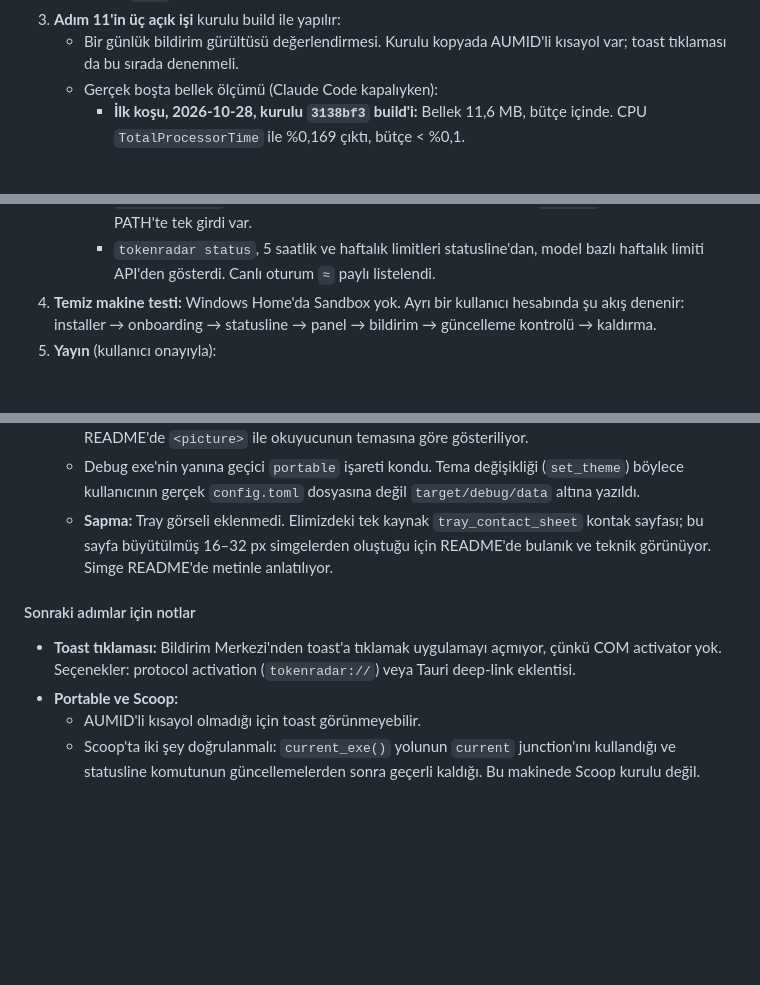
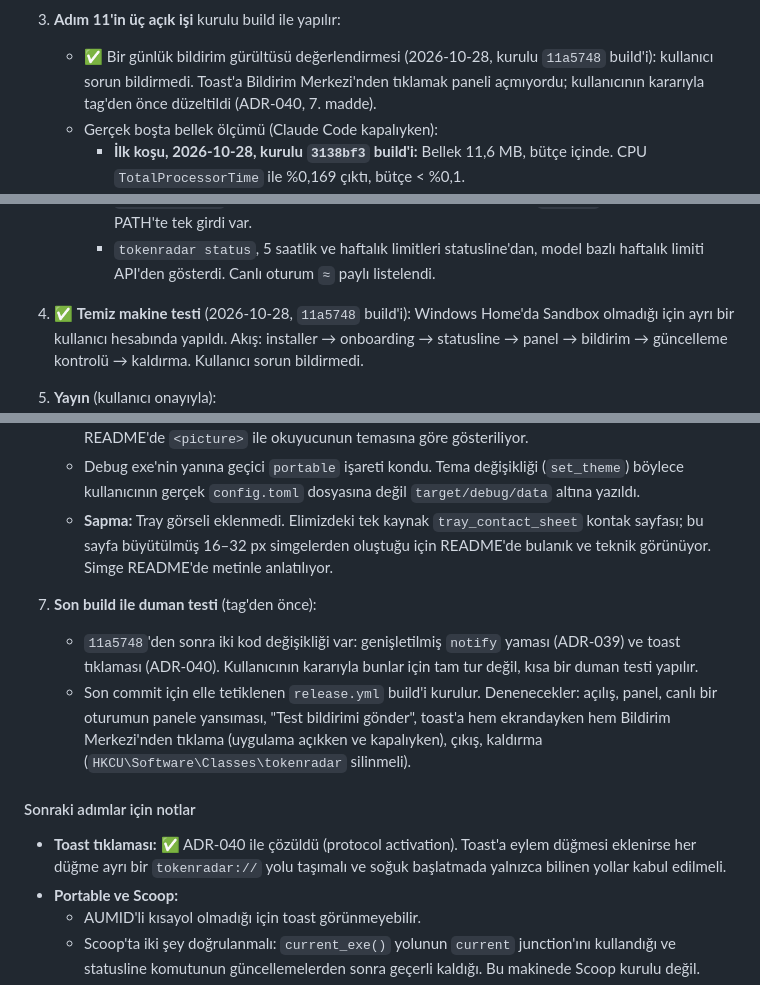
Before and after one commit to umitkara/tokenradar, a Markdown page: docs/plan/12-paketleme-ve-v0.1.md, 3 parts joined by grey strips. Rendered like a GitHub page; blank space fills up the shorter version.

```diff
--- a/docs/plan/12-paketleme-ve-v0.1.md
+++ b/docs/plan/12-paketleme-ve-v0.1.md
@@ -250,7 +250,7 @@ gh workflow run release.yml   # veya tag push sonrası otomatik
      - Önbelleksiz release işinde Git Bash'in açılması 300 ms'lik zincir süresini aştı. Süre `Deps`'e taşındı; çıktıyı kontrol eden testler 10 s bekliyor.
    - Dependabot ilk taramada major sürüm PR'ları açtı (TypeScript 7, `@types/node` 26, `windows-core` 0.100, `sha2` 0.11). Bunlar birleştirilmedi; v0.1 sonrasında tek tek değerlendirilmeli.
 3. **Adım 11'in üç açık işi** kurulu build ile yapılır:
-   - Bir günlük bildirim gürültüsü değerlendirmesi. Kurulu kopyada AUMID'li kısayol var; toast tıklaması da bu sırada denenmeli.
+   - ✅ Bir günlük bildirim gürültüsü değerlendirmesi (2026-10-28, kurulu `11a5748` build'i): kullanıcı sorun bildirmedi. Toast'a Bildirim Merkezi'nden tıklamak paneli açmıyordu; kullanıcının kararıyla tag'den önce düzeltildi (ADR-040, 7. madde).
    - Gerçek boşta bellek ölçümü (Claude Code kapalıyken):
      - **İlk koşu, 2026-10-28, kurulu `3138bf3` build'i:** Bellek 11,6 MB, bütçe içinde. CPU `TotalProcessorTime` ile %0,169 çıktı, bütçe < %0,1.
      - **Teşhis:** Yeni `scripts/measure-threads.ps1` ile `notify`'ın Windows thread'inin boşta saniyede 10 kez uyandığı bulundu. Thread 100 ms zaman aşımıyla bekliyordu. `vendor/notify` yamasıyla, boşta 30 s'deki uyanma sayısı 302'den 0'a indi (ADR-038).
@@ -262,7 +262,7 @@ gh workflow run release.yml   # veya tag push sonrası otomatik
      - Onboarding'de statusline zincirli kuruldu ve API onayı verildi.
      - `settings.json`'daki komut, kurulu CLI'ı ileri eğik çizgili yolla ve `--chain` ile çağırıyor. PATH'te tek girdi var.
      - `tokenradar status`, 5 saatlik ve haftalık limitleri statusline'dan, model bazlı haftalık limiti API'den gösterdi. Canlı oturum `≈` paylı listelendi.
-4. **Temiz makine testi:** Windows Home'da Sandbox yok. Ayrı bir kullanıcı hesabında şu akış denenir: installer → onboarding → statusline → panel → bildirim → güncelleme kontrolü → kaldırma.
+4. ✅ **Temiz makine testi** (2026-10-28, `11a5748` build'i): Windows Home'da Sandbox olmadığı için ayrı bir kullanıcı hesabında yapıldı. Akış: installer → onboarding → statusline → panel → bildirim → güncelleme kontrolü → kaldırma. Kullanıcı sorun bildirmedi.
 5. **Yayın** (kullanıcı onayıyla):
    1. `v0.1.0` tag'i atılır; taslak release oluşur.
    2. `bucket/tokenradar.json` artifact'tan alınıp commit'lenir.
@@ -273,8 +273,12 @@ gh workflow run release.yml   # veya tag push sonrası otomatik
    - Debug exe'nin yanına geçici `portable` işareti kondu. Tema değişikliği (`set_theme`) böylece kullanıcının gerçek `config.toml` dosyasına değil `target/debug/data` altına yazıldı.
    - **Sapma:** Tray görseli eklenmedi. Elimizdeki tek kaynak `tray_contact_sheet` kontak sayfası; bu sayfa büyütülmüş 16–32 px simgelerden oluştuğu için README'de bulanık ve teknik görünüyor. Simge README'de metinle anlatılıyor.
 
+7. **Son build ile duman testi** (tag'den önce):
+   - `11a5748`'den sonra iki kod değişikliği var: genişletilmiş `notify` yaması (ADR-039) ve toast tıklaması (ADR-040). Kullanıcının kararıyla bunlar için tam tur değil, kısa bir duman testi yapılır.
+   - Son commit için elle tetiklenen `release.yml` build'i kurulur. Denenecekler: açılış, panel, canlı bir oturumun panele yansıması, "Test bildirimi gönder", toast'a hem ekrandayken hem Bildirim Merkezi'nden tıklama (uygulama açıkken ve kapalıyken), çıkış, kaldırma (`HKCU\Software\Classes\tokenradar` silinmeli).
+
 #### Sonraki adımlar için notlar
-- **Toast tıklaması:** Bildirim Merkezi'nden toast'a tıklamak uygulamayı açmıyor, çünkü COM activator yok. Seçenekler: protocol activation (`tokenradar://`) veya Tauri deep-link eklentisi.
+- **Toast tıklaması:** ✅ ADR-040 ile çözüldü (protocol activation). Toast'a eylem düğmesi eklenirse her düğme ayrı bir `tokenradar://` yolu taşımalı ve soğuk başlatmada yalnızca bilinen yollar kabul edilmeli.
 - **Portable ve Scoop:**
   - AUMID'li kısayol olmadığı için toast görünmeyebilir.
   - Scoop'ta iki şey doğrulanmalı: `current_exe()` yolunun `current` junction'ını kullandığı ve statusline komutunun güncellemelerden sonra geçerli kaldığı. Bu makinede Scoop kurulu değil.
```
Also changed, not shown: docs/decisions.md (+20 -0 lines).
